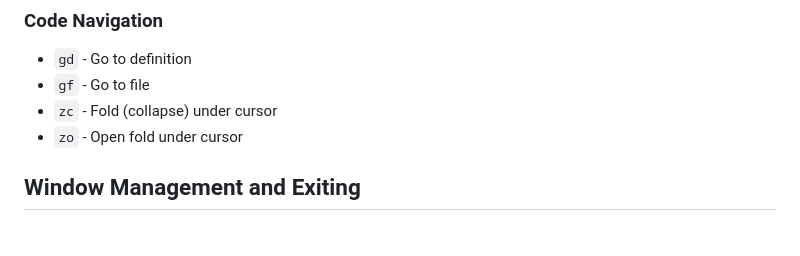
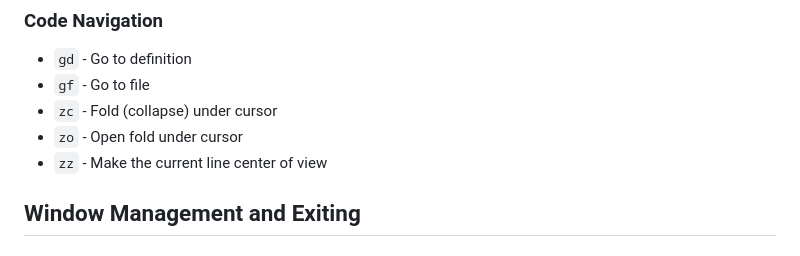
Before and after one commit to shamsch/docs, a Markdown page: md/vim.md, the part around the change. Rendered like a GitHub page.

```diff
--- a/md/vim.md
+++ b/md/vim.md
@@ -144,6 +144,7 @@ These commands work with operators: `c` (change), `d` (delete), `y` (copy), and
 - `gf` - Go to file
 - `zc` - Fold (collapse) under cursor
 - `zo` - Open fold under cursor
+- `zz` - Make the current line center of view
 
 ## Window Management and Exiting
 
```
